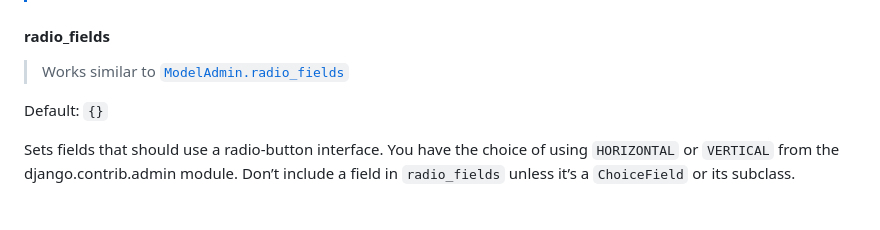
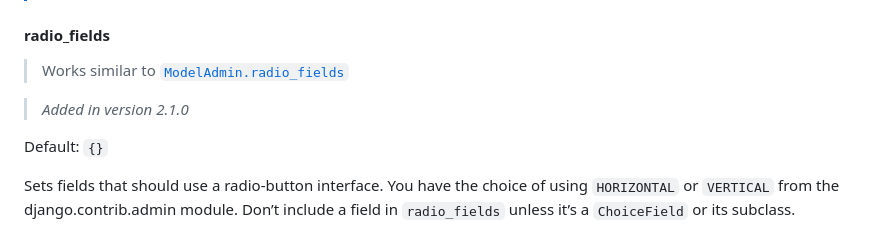
Before and after one commit to michalpokusa/django-admin-action-forms, a Markdown page: README.md, the part around one of its changes. Rendered like a GitHub page; blank space fills up the shorter version.

```diff
--- a/README.md
+++ b/README.md
@@ -693,6 +693,8 @@ class Meta:
     <code>ModelAdmin.radio_fields</code>
 </a>
 
+> _Added in version 2.1.0_
+
 Default: `{}`
 
 Sets fields that should use a radio-button interface.
```
Also changed, not shown: other parts of README.md (+1 -1 lines).
